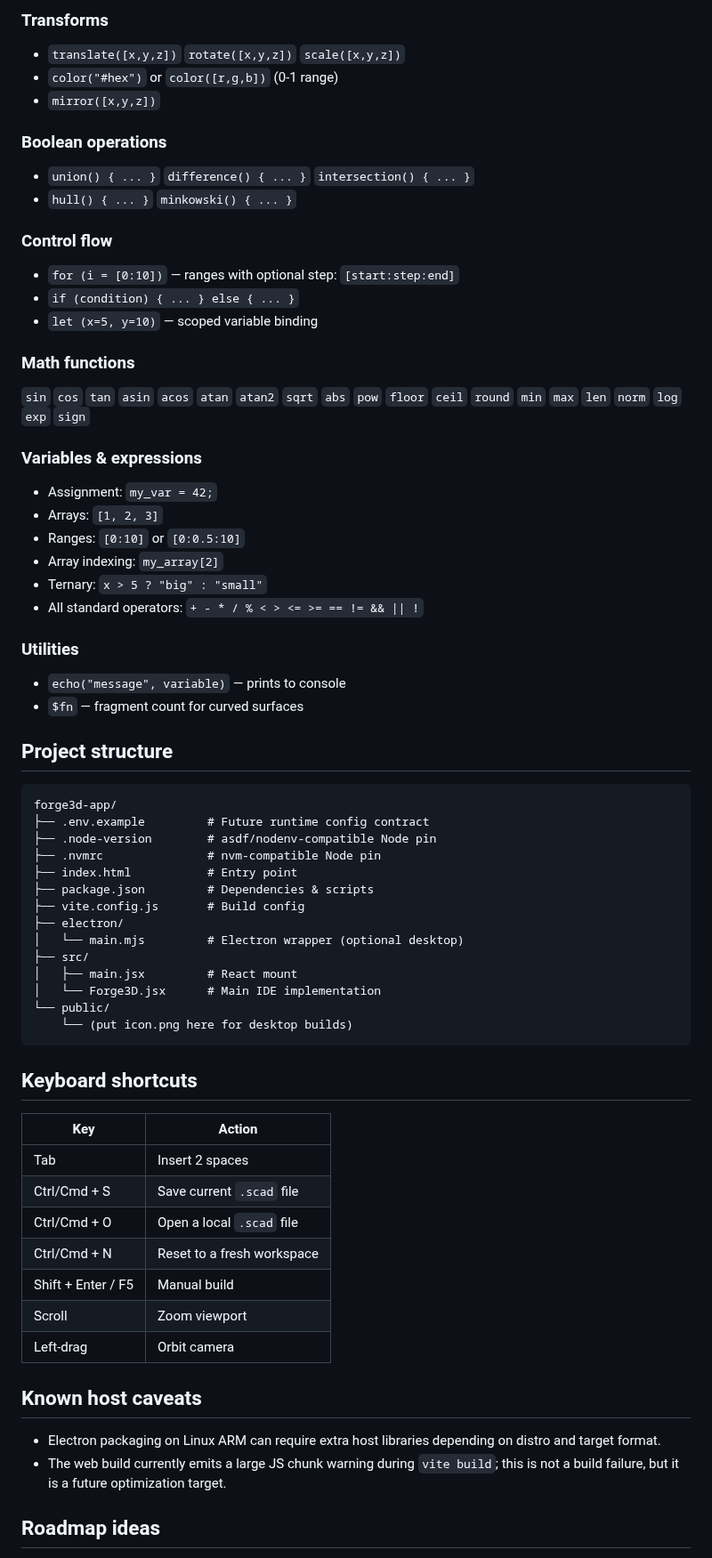
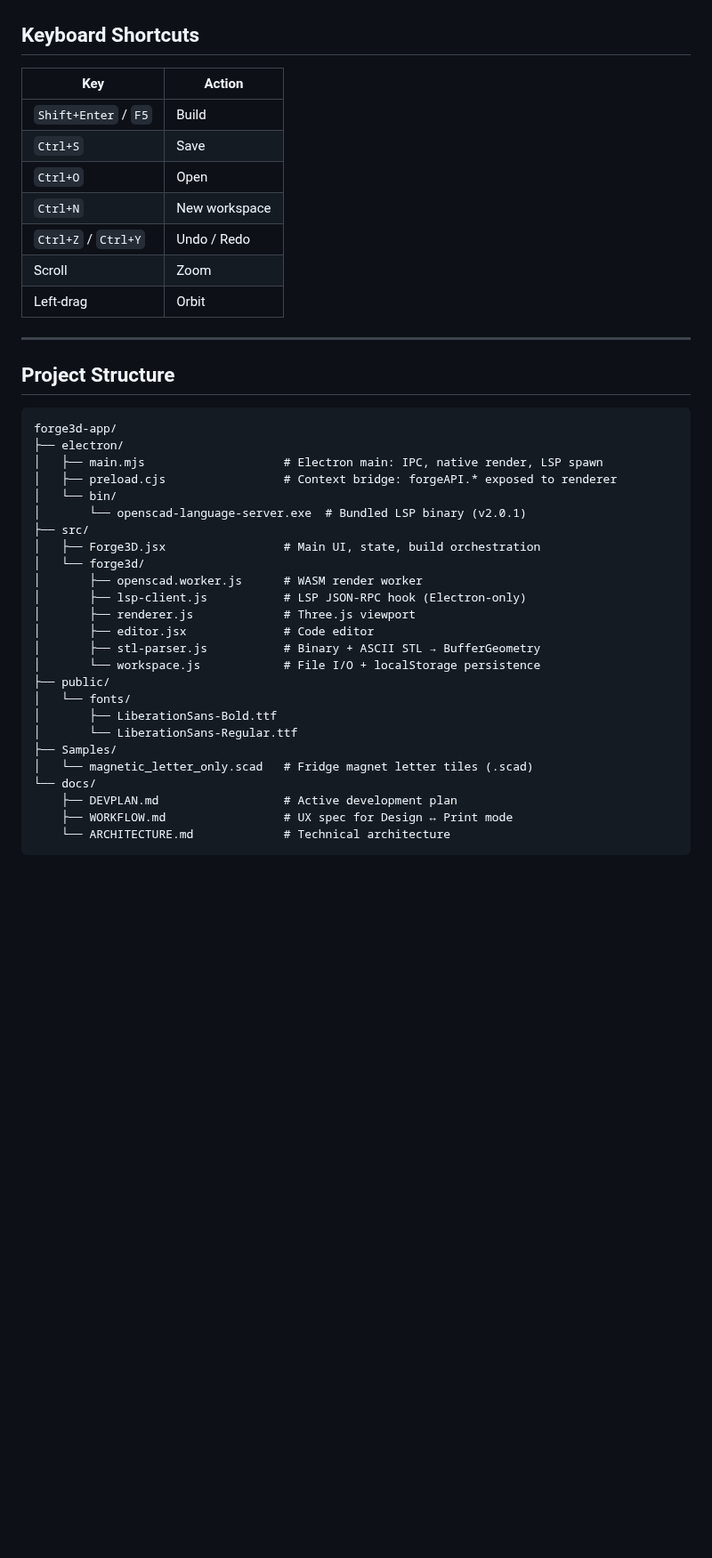
Before and after one commit to StoneHub/forge3d-app, a Markdown page: README.md, the part around one of its changes. Shown at 89% size. Drawn GitHub-style; blank space fills up the shorter version.

````diff
--- a/README.md
+++ b/README.md
@@ -136,68 +80,44 @@ Deploy `./dist` to any static host (Netlify, Vercel, GitHub Pages, nginx, Caddy,
-### Transforms
-- `translate([x,y,z])` `rotate([x,y,z])` `scale([x,y,z])`
-- `color("#hex")` or `color([r,g,b])` (0-1 range)
-- `mirror([x,y,z])`
-
-### Boolean operations
-- `union() { ... }` `difference() { ... }` `intersection() { ... }`
-- `hull() { ... }` `minkowski() { ... }`
-
-### Control flow
-- `for (i = [0:10])` — ranges with optional step: `[start:step:end]`
-- `if (condition) { ... } else { ... }`
-- `let (x=5, y=10)` — scoped variable binding
-
-### Math functions
-`sin` `cos` `tan` `asin` `acos` `atan` `atan2` `sqrt` `abs` `pow`
-`floor` `ceil` `round` `min` `max` `len` `norm` `log` `exp` `sign`
-
-### Variables & expressions
-- Assignment: `my_var = 42;`
-- Arrays: `[1, 2, 3]`
-- Ranges: `[0:10]` or `[0:0.5:10]`
-- Array indexing: `my_array[2]`
-- Ternary: `x > 5 ? "big" : "small"`
-- All standard operators: `+ - * / % < > <= >= == != && || !`
-
-### Utilities
-- `echo("message", variable)` — prints to console
-- `$fn` — fragment count for curved surfaces
-
-## Project structure
-
-```text
-forge3d-app/
-├── .env.example         # Future runtime config contract
-├── .node-version        # asdf/nodenv-compatible Node pin
-├── .nvmrc               # nvm-compatible Node pin
-├── index.html           # Entry point
-├── package.json         # Dependencies & scripts
-├── vite.config.js       # Build config
-├── electron/
-│   └── main.mjs         # Electron wrapper (optional desktop)
-├── src/
-│   ├── main.jsx         # React mount
-│   └── Forge3D.jsx      # Main IDE implementation
-└── public/
-    └── (put icon.png here for desktop builds)
-```
-
-## Keyboard shortcuts
+## Keyboard Shortcuts
 
 | Key | Action |
 |-----|--------|
-| Tab | Insert 2 spaces |
-| Ctrl/Cmd + S | Save current `.scad` file |
-| Ctrl/Cmd + O | Open a local `.scad` file |
-| Ctrl/Cmd + N | Reset to a fresh workspace |
-| Shift + Enter / F5 | Manual build |
-| Scroll | Zoom viewport |
-| Left-drag | Orbit camera |
+| `Shift+Enter` / `F5` | Build |
+| `Ctrl+S` | Save |
+| `Ctrl+O` | Open |
+| `Ctrl+N` | New workspace |
+| `Ctrl+Z` / `Ctrl+Y` | Undo / Redo |
+| Scroll | Zoom |
+| Left-drag | Orbit |
 
-## Known host caveats
+---
 
-- Electron packaging on Linux ARM can require extra host libraries depending on distro and target format.
-- The web build currently emits a large JS chunk warning during `vite build`; this is not a build failure, but it is a future optimization target.
+## Project Structure
 
-## Roadmap ideas
+```
+forge3d-app/
+├── electron/
+│   ├── main.mjs                    # Electron main: IPC, native render, LSP spawn
+│   ├── preload.cjs                 # Context bridge: forgeAPI.* exposed to renderer
+│   └── bin/
+│       └── openscad-language-server.exe  # Bundled LSP binary (v2.0.1)
+├── src/
+│   ├── Forge3D.jsx                 # Main UI, state, build orchestration
+│   └── forge3d/
+│       ├── openscad.worker.js      # WASM render worker
+│       ├── lsp-client.js           # LSP JSON-RPC hook (Electron-only)
+│       ├── renderer.js             # Three.js viewport
+│       ├── editor.jsx              # Code editor
+│       ├── stl-parser.js           # Binary + ASCII STL → BufferGeometry
+│       └── workspace.js            # File I/O + localStorage persistence
+├── public/
+│   └── fonts/
+│       ├── LiberationSans-Bold.ttf
+│       └── LiberationSans-Regular.ttf
+├── Samples/
+│   └── magnetic_letter_only.scad   # Fridge magnet letter tiles (.scad)
+└── docs/
+    ├── DEVPLAN.md                  # Active development plan
+    ├── WORKFLOW.md                 # UX spec for Design ↔ Print mode
+    └── ARCHITECTURE.md             # Technical architecture
+```
 
````
Also changed, not shown: other parts of README.md (+76 -112 lines), docs/screenshots/forge3d-electron-demo.png (added), 7 other files.
